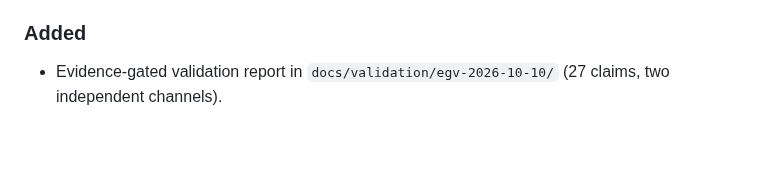
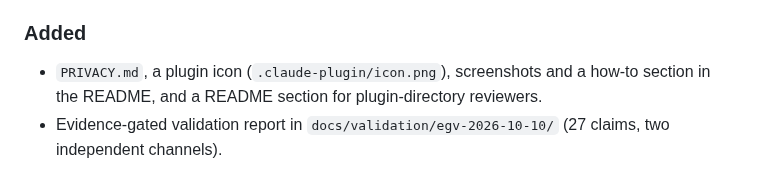
Before and after one commit to rajib2k5/claude-market-watch, a Markdown page: CHANGELOG.md, the part around the change. GitHub-like rendering; blank space fills up the shorter version.

```diff
--- a/CHANGELOG.md
+++ b/CHANGELOG.md
@@ -12,6 +12,7 @@ All notable changes to this mod. Versions follow [Semantic Versioning](https://s
 - Docs corrected where validation refuted the wording: as-of times are on every price line (not error lines), polling also happens at session start and after `/watch` edits, `isDeferred: false` needs Claude Code 2.1.293+, and the measured tool definition size is 584 characters.
 
 ### Added
+- `PRIVACY.md`, a plugin icon (`.claude-plugin/icon.png`), screenshots and a how-to section in the README, and a README section for plugin-directory reviewers.
 - Evidence-gated validation report in `docs/validation/egv-2026-10-10/` (27 claims, two independent channels).
 
 ## [0.1.0] - 2026-10-09
```
Also changed, not shown: PRIVACY.md (added, +42 -0 lines), README.md (+31 -4 lines), .claude-plugin/icon.png (added), docs/images/icon.png (added), docs/images/quote-tool-answer.png (added), docs/images/ticker-and-band.png (added), docs/images/watch-and-quote-pane.png (added).
